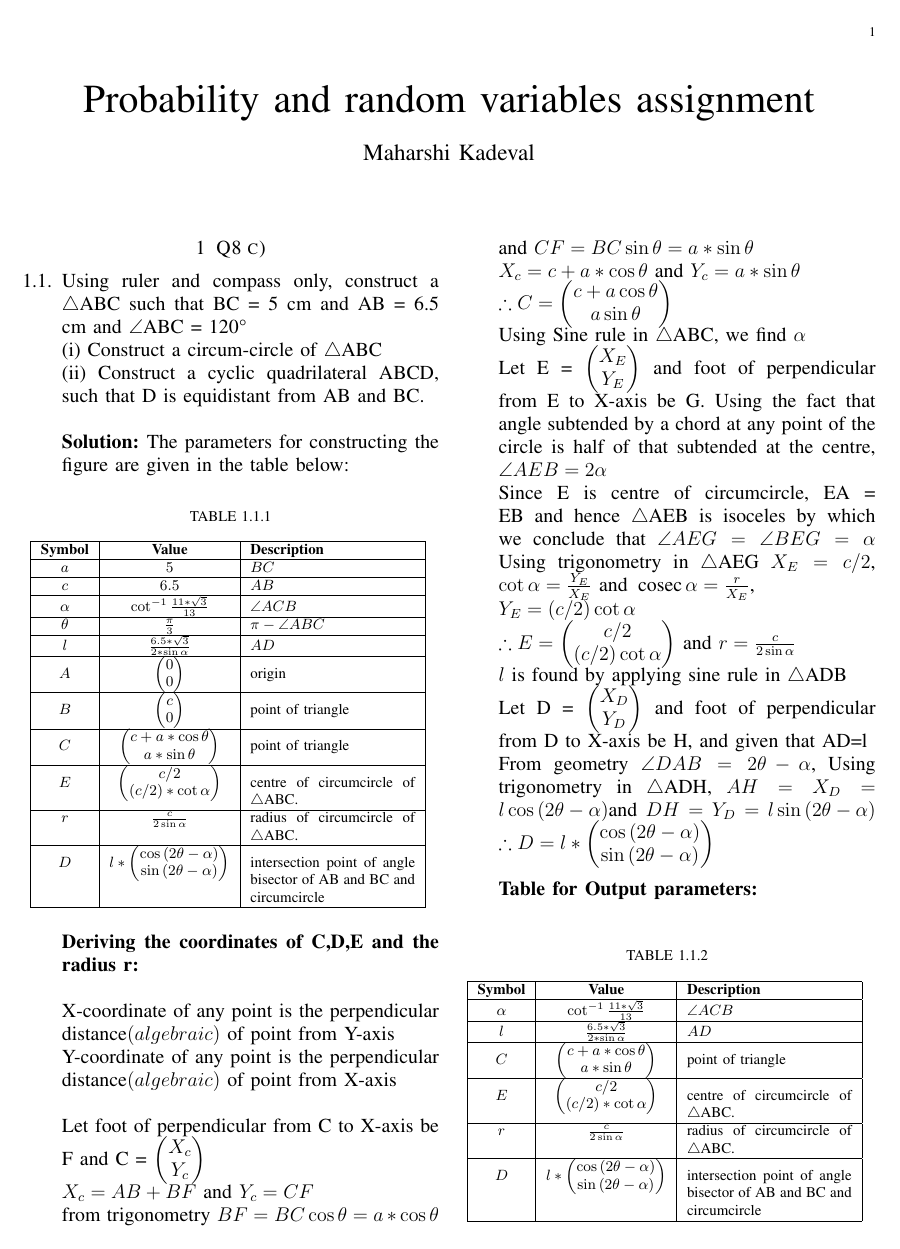
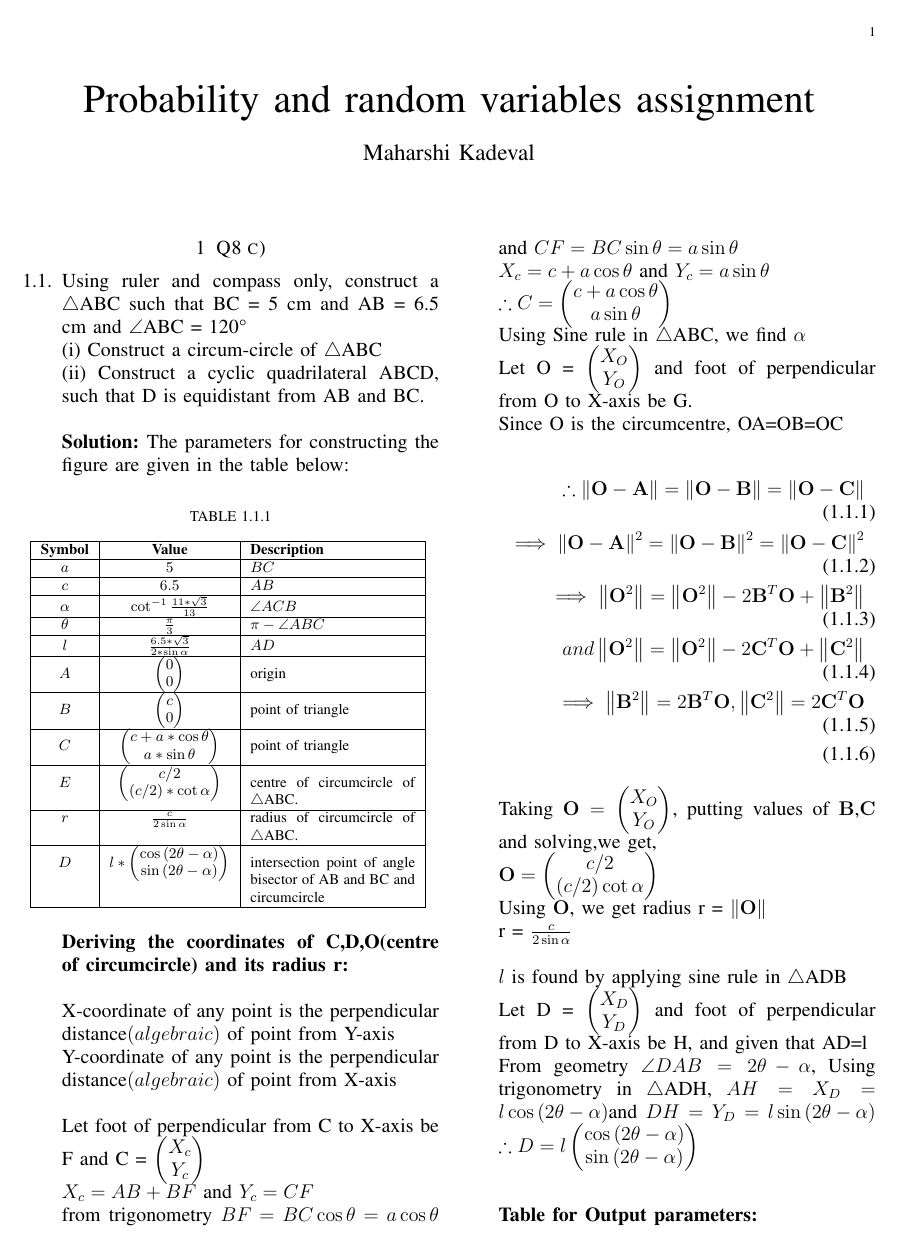
Before and after one commit to iitmaharshi/ai1110-assignments, a LaTeX problem sheet (Assignment 1/main.tex): page 1 of 2. Compiled offline with pdfLaTeX.

Commit message:
Add files via upload

```diff
--- a/Assignment 1/main.tex
+++ b/Assignment 1/main.tex
@@ -193,33 +193,40 @@ and AB = 6.5 cm and $\angle$ABC = 120°\\
 \input{tables/table_1.tex}
 \end{table}
 
-\textbf{Deriving the coordinates of C,D,E and the radius r:}\\
+\textbf{Deriving the coordinates of C,D,O(centre of circumcircle) and its radius r:}\\
 
 X-coordinate of any point is the perpendicular distance\brak{algebraic} of point from Y-axis\\
 Y-coordinate of any point is the perpendicular distance\brak{algebraic} of point from X-axis\\
 
 Let foot of perpendicular from C to X-axis be F and C = \myvec{X_c \\ Y_c}\\
 $X_c=AB+BF$ and $Y_c = CF$\\
-from trigonometry $BF = BC\cos \theta = a*\cos \theta$ and $CF = BC\sin \theta = a*\sin \theta$ \\
-$X_c = c + a*\cos \theta$ and $Y_c = a*\sin \theta$ \\
+from trigonometry $BF = BC\cos \theta = a\cos \theta$ and $CF = BC\sin \theta = a\sin \theta$ \\
+$X_c = c + a\cos \theta$ and $Y_c = a\sin \theta$ \\
 $\therefore C = \myvec{c + a\cos \theta \\ a\sin \theta} $\\
 Using Sine rule in $\bigtriangleup$ABC, we find $\alpha$\\
-Let E = \myvec{X_E \\ Y_E} and foot of perpendicular from E to X-axis be G.
-Using the fact that angle subtended by a chord at any point of the circle is half of that subtended at the centre,
-$\angle AEB = 2\alpha$ \\
-Since E is centre of circumcircle, EA = EB and hence $\bigtriangleup$AEB is isoceles by which we conclude that $\angle AEG = \angle BEG = \alpha$
-Using trigonometry in $\bigtriangleup$AEG
-$X_E=c/2$, $\cot \alpha = \frac{Y_E}{X_E}$ and $\cosec \alpha = \frac{r}{X_E}$, \\
-$Y_E=\brak{c/2}\cot \alpha $\\
-$\therefore E = \myvec{c/2 \\ \brak{c/2}\cot \alpha} $ and $r=\frac{c}{2\sin \alpha} $\\
+Let O = \myvec{X_O \\ Y_O} and foot of perpendicular from O to X-axis be G.\\
+Since O is the circumcentre, OA=OB=OC\\
+\begin{align}
+\therefore \norm{\vec{O} - \vec{A}} = \norm{\vec{O} - \vec{B}} = \norm{\vec{O} - \vec{C}}\\
+\implies \norm{\vec{O} - \vec{A}}^{2} = \norm{\vec{O} - \vec{B}}^{2} = \norm{\vec{O} - \vec{C}}^{2}\\
+\implies \norm{\vec{O}^{2}} = \norm{\vec{O}^{2}} - 2\vec{B}^{T}\vec{O} + \norm{\vec{B}^{2}}\\
+and \norm{\vec{O}^{2}} = \norm{\vec{O}^{2}} - 2\vec{C}^{T}\vec{O} + \norm{\vec{C}^{2}}\\
+\implies \norm{\vec{B}^{2}} = 2\vec{B}^{T}\vec{O}, \norm{\vec{C}^{2}} = 2\vec{C}^{T}\vec{O}\\
+\end{align}
+Taking $\vec{O} = \myvec{X_O \\ Y_O}$, putting values of $\vec{B}$,$\vec{C}$ and solving,we get,\\
+$\vec{O} = \myvec{c/2 \\ \brak{c/2} \cot \alpha} $ \\
+Using $\vec{O}$, we get radius r = $\norm{\vec{O}}$\\
+r = $\frac{c}{2\sin \alpha}$\\
+\\
 $l$ is found by applying sine rule in $\bigtriangleup$ADB\\
 Let D = \myvec{X_D \\ Y_D} and foot of perpendicular from D to X-axis be H,
 and given that AD=l\\
 From geometry $\angle DAB = 2\theta-\alpha$,
 Using trigonometry in $\bigtriangleup$ADH,
 $AH=X_D=l\cos \brak{2\theta-\alpha}$and $DH=Y_D=l\sin \brak{2\theta-\alpha}$
-$\therefore D = l*\myvec{\cos \brak{2\theta-\alpha} \\ \sin \brak{2\theta-\alpha}} $\\
+$\therefore D = l\myvec{\cos \brak{2\theta-\alpha} \\ \sin \brak{2\theta-\alpha}} $\\
 \\
+
 \textbf{Table for Output parameters:}
 \begin{table}[h]
 \centering
@@ -247,0 +240 @@ $\therefore D = l*\myvec{\cos \brak{2\theta-\alpha} \\ \sin \brak{2\theta-\alpha
+The point A is taken as origin and a line segment AB = 6.5 cm is drawn along positive x-axis.\\
```
Also changed, not shown: Assignment 1/main.pdf, Assignment 1/main.tex (42 more changed lines).
